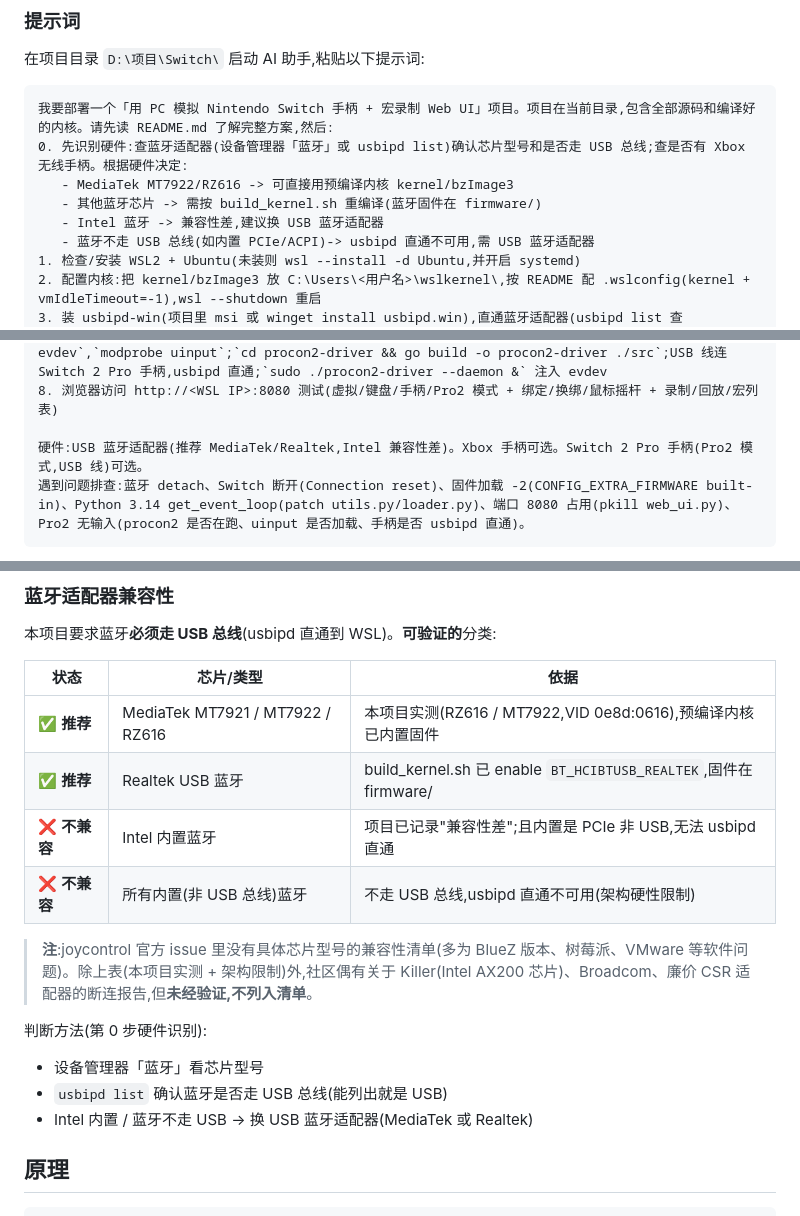
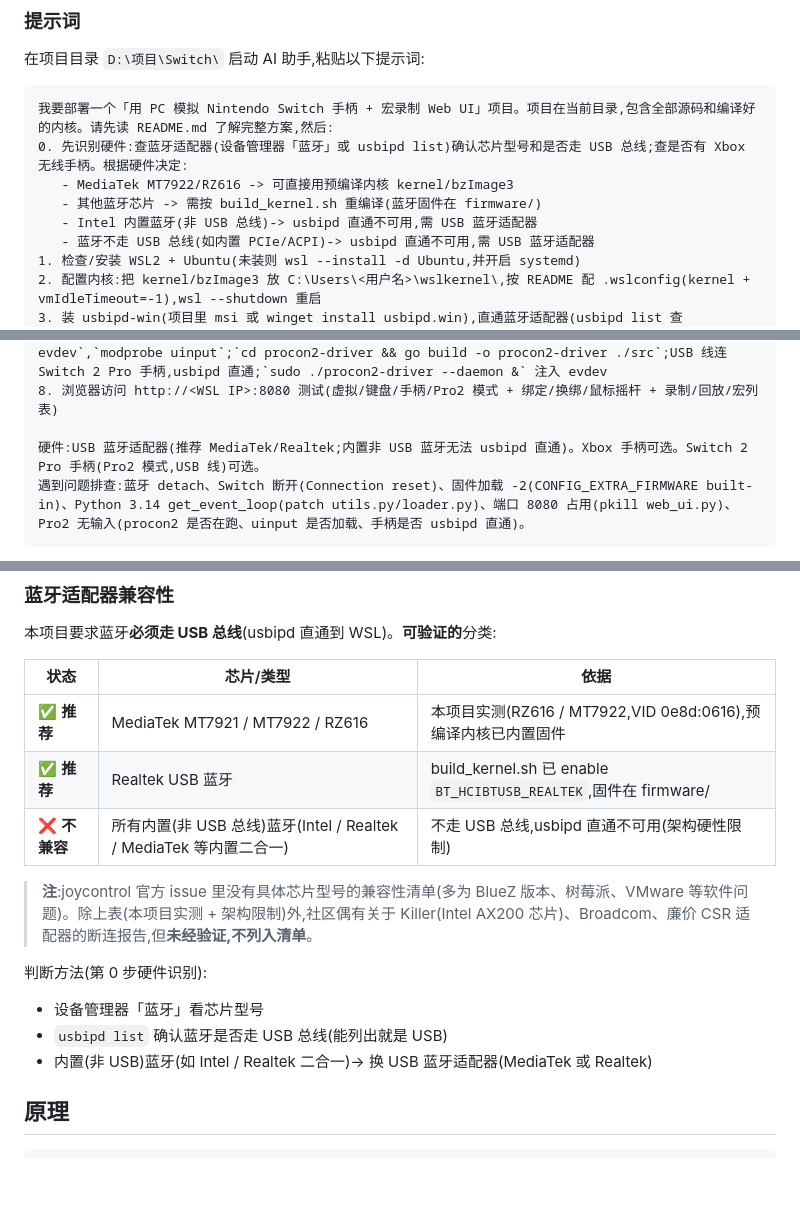
Before and after one commit to Orangeeeeeeeeeeeeeeeeee/switch-controller-macro, a Markdown page: README.md, 3 parts joined by grey strips. Rendered like a GitHub page; blank space fills up the shorter version.

Commit message:
README: 删除 Intel 蓝牙'兼容性差'表述,改为架构性说明(非 USB 无法 usbipd 直通)

````diff
--- a/README.md
+++ b/README.md
@@ -15,7 +15,7 @@
 0. 先识别硬件:查蓝牙适配器(设备管理器「蓝牙」或 usbipd list)确认芯片型号和是否走 USB 总线;查是否有 Xbox 无线手柄。根据硬件决定:
    - MediaTek MT7922/RZ616 -> 可直接用预编译内核 kernel/bzImage3
    - 其他蓝牙芯片 -> 需按 build_kernel.sh 重编译(蓝牙固件在 firmware/)
-   - Intel 蓝牙 -> 兼容性差,建议换 USB 蓝牙适配器
+   - Intel 内置蓝牙(非 USB 总线)-> usbipd 直通不可用,需 USB 蓝牙适配器
    - 蓝牙不走 USB 总线(如内置 PCIe/ACPI)-> usbipd 直通不可用,需 USB 蓝牙适配器
 1. 检查/安装 WSL2 + Ubuntu(未装则 wsl --install -d Ubuntu,并开启 systemd)
 2. 配置内核:把 kernel/bzImage3 放 C:\Users\<用户名>\wslkernel\,按 README 配 .wslconfig(kernel + vmIdleTimeout=-1),wsl --shutdown 重启
@@ -26,7 +26,7 @@
 7. (可选,Pro2 模式)WSL 装 `golang libusb-1.0-0-dev python3-dev` + `pip3 install evdev`,`modprobe uinput`;`cd procon2-driver && go build -o procon2-driver ./src`;USB 线连 Switch 2 Pro 手柄,usbipd 直通;`sudo ./procon2-driver --daemon &` 注入 evdev
 8. 浏览器访问 http://<WSL IP>:8080 测试(虚拟/键盘/手柄/Pro2 模式 + 绑定/换绑/鼠标摇杆 + 录制/回放/宏列表)
 
-硬件:USB 蓝牙适配器(推荐 MediaTek/Realtek,Intel 兼容性差)。Xbox 手柄可选。Switch 2 Pro 手柄(Pro2 模式,USB 线)可选。
+硬件:USB 蓝牙适配器(推荐 MediaTek/Realtek;内置非 USB 蓝牙无法 usbipd 直通)。Xbox 手柄可选。Switch 2 Pro 手柄(Pro2 模式,USB 线)可选。
 遇到问题排查:蓝牙 detach、Switch 断开(Connection reset)、固件加载 -2(CONFIG_EXTRA_FIRMWARE built-in)、Python 3.14 get_event_loop(patch utils.py/loader.py)、端口 8080 占用(pkill web_ui.py)、Pro2 无输入(procon2 是否在跑、uinput 是否加载、手柄是否 usbipd 直通)。
 ```
 
@@ -61,15 +61,14 @@ AI 助手能读项目文件 + 记忆,按步骤部署 + 排查问题。
 |---|---|---|
 | ✅ **推荐** | MediaTek MT7921 / MT7922 / RZ616 | 本项目实测(RZ616 / MT7922,VID 0e8d:0616),预编译内核已内置固件 |
 | ✅ **推荐** | Realtek USB 蓝牙 | build_kernel.sh 已 enable `BT_HCIBTUSB_REALTEK`,固件在 firmware/ |
-| ❌ **不兼容** | Intel 内置蓝牙 | 项目已记录"兼容性差";且内置是 PCIe 非 USB,无法 usbipd 直通 |
-| ❌ **不兼容** | 所有内置(非 USB 总线)蓝牙 | 不走 USB 总线,usbipd 直通不可用(架构硬性限制) |
+| ❌ **不兼容** | 所有内置(非 USB 总线)蓝牙(Intel / Realtek / MediaTek 等内置二合一) | 不走 USB 总线,usbipd 直通不可用(架构硬性限制) |
 
 > **注**:joycontrol 官方 issue 里没有具体芯片型号的兼容性清单(多为 BlueZ 版本、树莓派、VMware 等软件问题)。除上表(本项目实测 + 架构限制)外,社区偶有关于 Killer(Intel AX200 芯片)、Broadcom、廉价 CSR 适配器的断连报告,但**未经验证,不列入清单**。
 
 判断方法(第 0 步硬件识别):
 - 设备管理器「蓝牙」看芯片型号
 - `usbipd list` 确认蓝牙是否走 USB 总线(能列出就是 USB)
-- Intel 内置 / 蓝牙不走 USB -> 换 USB 蓝牙适配器(MediaTek 或 Realtek)
+- 内置(非 USB)蓝牙(如 Intel / Realtek 二合一)-> 换 USB 蓝牙适配器(MediaTek 或 Realtek)
 
 ## 原理
 
````
Also changed, not shown: other parts of README.md (+1 -1 lines).
